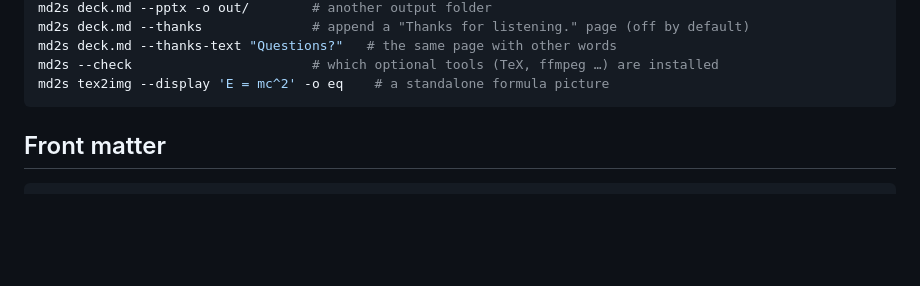
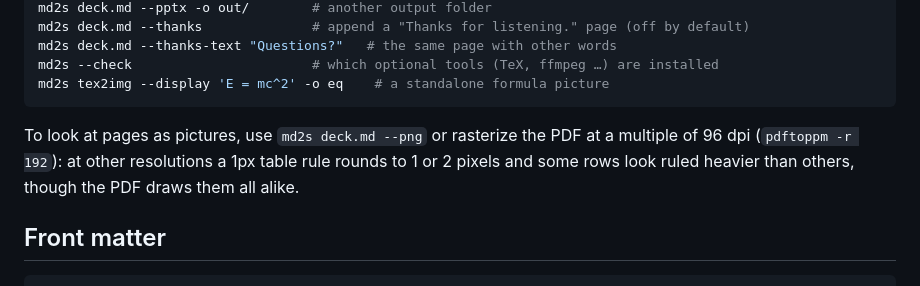
Before and after one commit to torridfish/md2s, a Markdown page: docs/agent.md, the part around the change. Drawn GitHub-style; blank space fills up the shorter version.

Commit message:
docs: rasterize pages at a multiple of 96 dpi to check them
A {.settings} table seemed to draw some row rules thicker. The vector PDF
draws every rule at 0.75 pt; at 110 dpi a 1px rule rounds to 1 or 2 pixels
by where it falls. md2s --png and 192 dpi show them alike.

````diff
--- a/docs/agent.md
+++ b/docs/agent.md
@@ -18,6 +18,10 @@ md2s deck.md --thanks-text "Questions?"   # the same page with other words
 md2s --check                       # which optional tools (TeX, ffmpeg …) are installed
 md2s tex2img --display 'E = mc^2' -o eq    # a standalone formula picture
 ```
+
+To look at pages as pictures, use `md2s deck.md --png` or rasterize the PDF at a multiple of 96 dpi
+(`pdftoppm -r 192`): at other resolutions a 1px table rule rounds to 1 or 2 pixels and some rows look ruled
+heavier than others, though the PDF draws them all alike.
 
 ## Front matter
 
````
